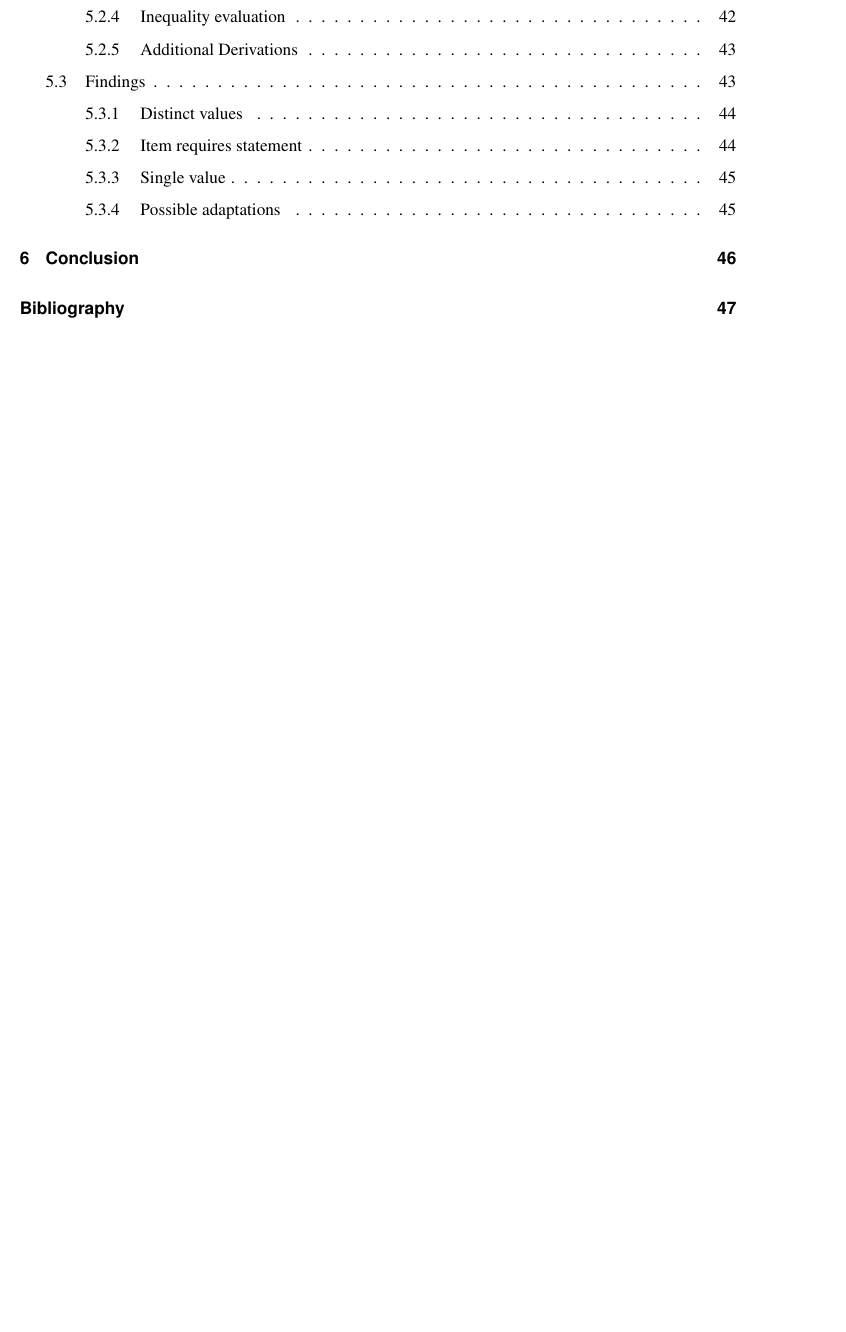
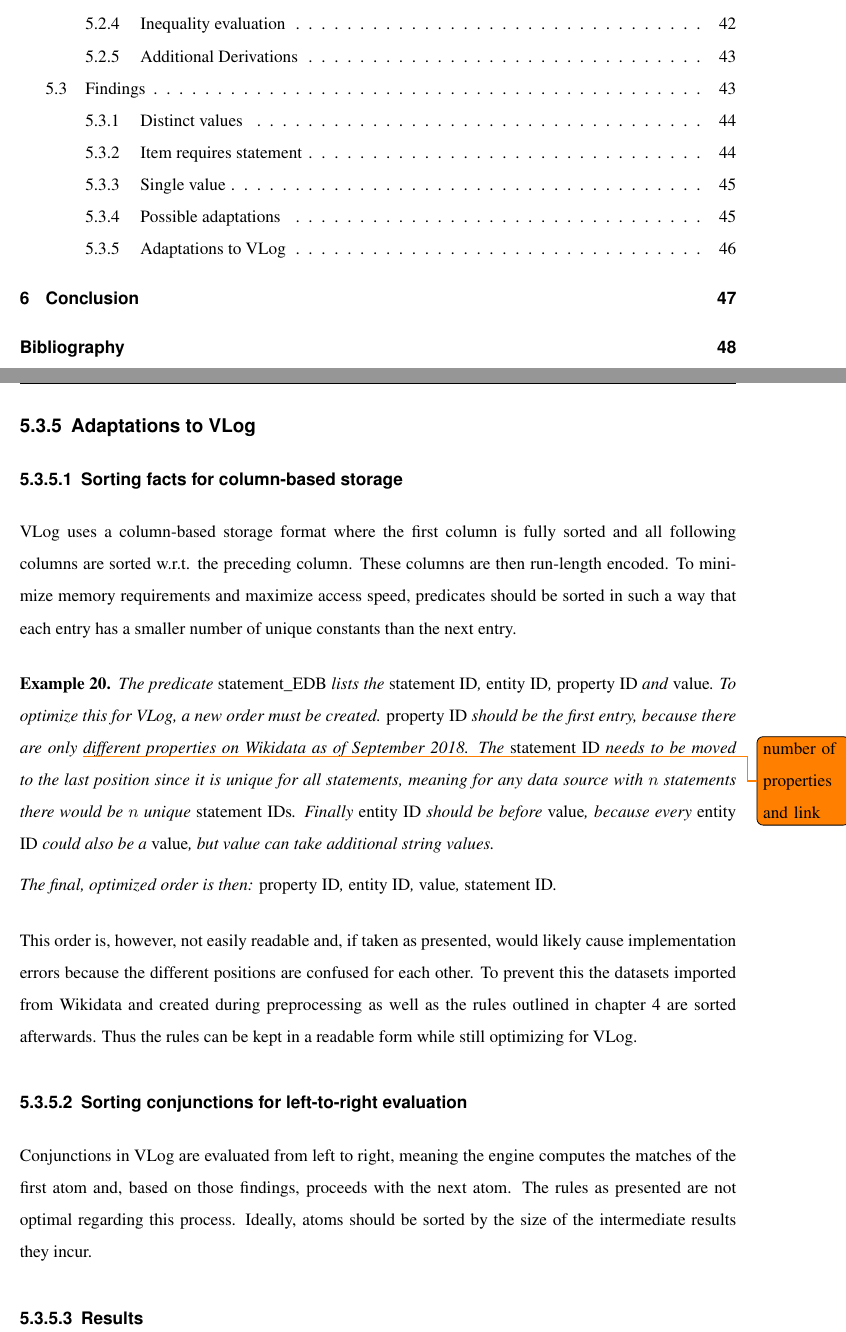
Before and after one commit to shade-belisar/wcd, a LaTeX thesis (thesis/paper/paper.tex): part of page 6 of 53 before the commit and two parts of pages 6 and 50 of 54 after it, the two joined at a grey line, cut so that both start at the same text, the shorter picture padded with empty space. Compiled offline with pdfLaTeX.

Commit message:
Added introduction

```diff
--- a/thesis/paper/paper.tex
+++ b/thesis/paper/paper.tex
@@ -1138,6 +1147,25 @@ The \emph{single value} constraint, like the \emph{item requires statement} cons
 \subsection{Possible adaptations}
 Since the problematic performance of \emph{item requires statement} and \emph{single value} are not visible in \emph{value requires statement} and \emph{single best value}, which are very similar in their rule modelling, a possible adaptation would be to not evaluate all constrained properties for these constraints in bulk but split them into smaller sets, evaluating each set individually to combat the problematic scaling of the require pattern. The precomputed datasets could be kept, meaning only the reasoning step would have to be repeated.
 
+\subsection{Adaptations to VLog}
+
+\subsubsection{Sorting facts for column-based storage}
+VLog uses a column-based storage format where the first column is fully sorted and all following columns are sorted w.r.t. the preceding column. These columns are then run-length encoded. To minimize memory requirements and maximize access speed, predicates should be sorted in such a way that each entry has a smaller number of unique constants than the next entry.
+
+\begin{example}
+The predicate \emph{statement\_EDB} lists the \emph{statement ID}, \emph{entity ID}, \emph{property ID} and \emph{value}. To optimize this for VLog, a new order must be created. \emph{property ID} should be the first entry, because there are only \todo{number of properties and link} different properties on Wikidata as of September 2018. The \emph{statement ID} needs to be moved to the last position since it is unique for all statements, meaning for any data source with \(n\) statements there would be \(n\) unique \emph{statement IDs}. Finally \emph{entity ID} should be before \emph{value}, because every \emph{entity ID} could also be a \emph{value}, but value can take additional string values.
+
+The final, optimized order is then: \emph{property ID}, \emph{entity ID}, \emph{value}, \emph{statement ID}.
+\end{example}
+
+This order is, however, not easily readable and, if taken as presented, would likely cause implementation errors because the different positions are confused for each other. To prevent this the datasets imported from Wikidata and created during preprocessing as well as the rules outlined in chapter \ref{cha_wikidata_constraints_explained} are sorted afterwards. Thus the rules can be kept in a readable form while still optimizing for VLog.
+
+\subsubsection{Sorting conjunctions for left-to-right evaluation}
+Conjunctions in VLog are evaluated from left to right, meaning the engine computes the matches of the first atom and, based on those findings, proceeds with the next atom. The rules as presented are not optimal regarding this process. Ideally, atoms should be sorted by the size of the intermediate results they incur.
+
+\subsubsection{Results}
+
+
 \chapter{Conclusion}
 
 
```
Also changed, not shown: thesis/paper/paper.tex (17 more changed lines).
